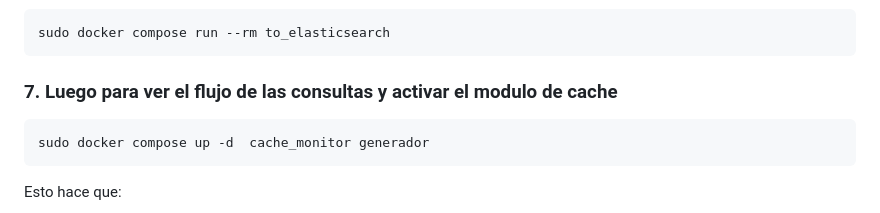
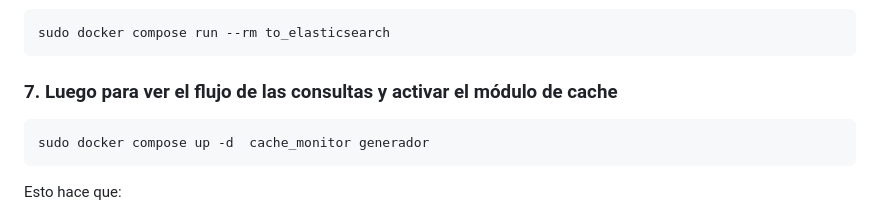
Before and after one commit to escandarr/Tarea3SistemasDis, a Markdown page: README.md, the part around the change. Rendered like a GitHub page.

````diff
--- a/README.md
+++ b/README.md
@@ -211,7 +211,7 @@ pig -x local /data/fecha.pig
 sudo docker compose run --rm to_elasticsearch
 ```
 
-### 7. Luego para ver el flujo de las consultas y activar el modulo de cache
+### 7. Luego para ver el flujo de las consultas y activar el módulo de cache
 ```bash
 sudo docker compose up -d  cache_monitor generador
 ```
````
